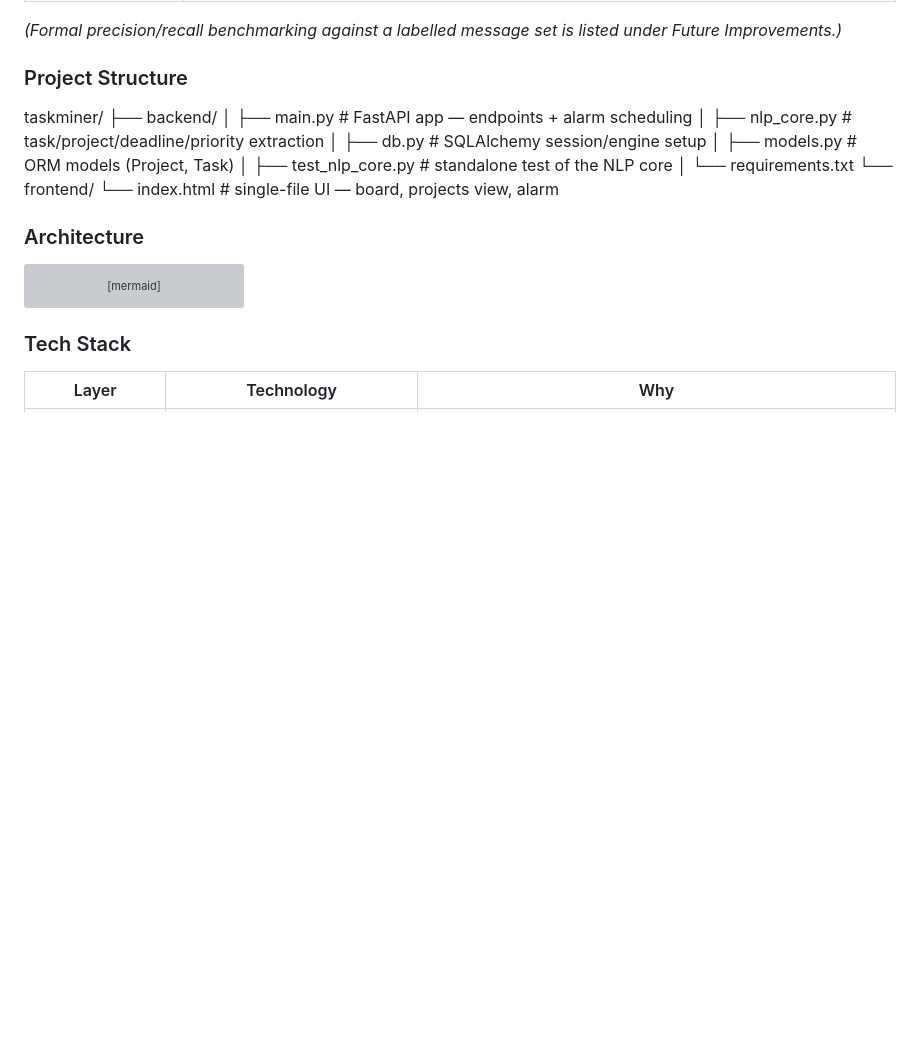
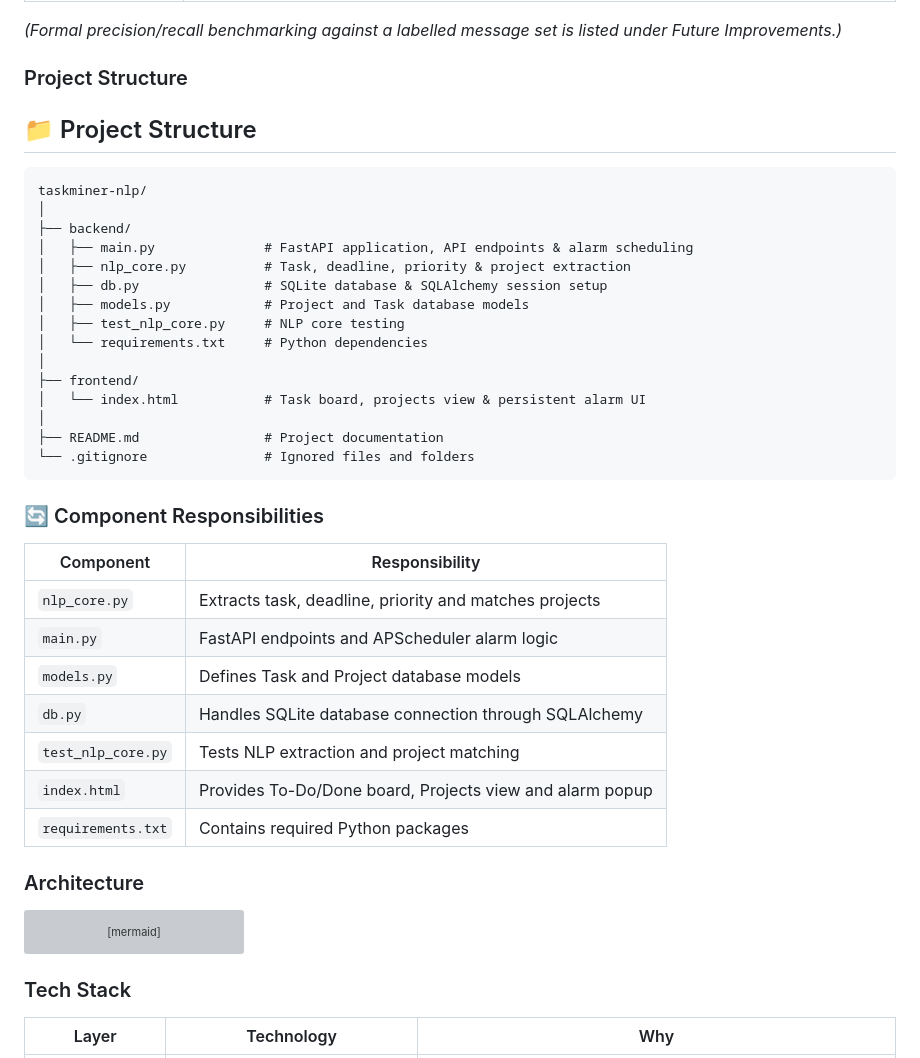
Before and after one commit to Komal467-ai/taskminer-nlp, a Markdown page: README.md, the part around one of its changes. Drawn GitHub-style; blank space fills up the shorter version; grey boxes are pictures that could not be loaded.

````diff
--- a/README.md
+++ b/README.md
@@ -26,18 +26,37 @@ _(Formal precision/recall benchmarking against a labelled message set is listed
 
 ### Project Structure
 
-taskminer/
+## 📁 Project Structure
+
+```text
+taskminer-nlp/
+│
 ├── backend/
-│ ├── main.py # FastAPI app — endpoints + alarm scheduling
-│ ├── nlp_core.py # task/project/deadline/priority extraction
-│ ├── db.py # SQLAlchemy session/engine setup
-│ ├── models.py # ORM models (Project, Task)
-│ ├── test_nlp_core.py # standalone test of the NLP core
-│ └── requirements.txt
-└── frontend/
-└── index.html # single-file UI — board, projects view, alarm
+│   ├── main.py              # FastAPI application, API endpoints & alarm scheduling
+│   ├── nlp_core.py          # Task, deadline, priority & project extraction
+│   ├── db.py                # SQLite database & SQLAlchemy session setup
+│   ├── models.py            # Project and Task database models
+│   ├── test_nlp_core.py     # NLP core testing
+│   └── requirements.txt     # Python dependencies
+│
+├── frontend/
+│   └── index.html           # Task board, projects view & persistent alarm UI
+│
+├── README.md                # Project documentation
+└── .gitignore               # Ignored files and folders
+```
 
+### 🔄 Component Responsibilities
 
+| Component | Responsibility |
+|---|---|
+| `nlp_core.py` | Extracts task, deadline, priority and matches projects |
+| `main.py` | FastAPI endpoints and APScheduler alarm logic |
+| `models.py` | Defines Task and Project database models |
+| `db.py` | Handles SQLite database connection through SQLAlchemy |
+| `test_nlp_core.py` | Tests NLP extraction and project matching |
+| `index.html` | Provides To-Do/Done board, Projects view and alarm popup |
+| `requirements.txt` | Contains required Python packages |
 ### Architecture
 ```mermaid
 flowchart TD
````
Also changed, not shown: other parts of README.md (+39 -0 lines).
